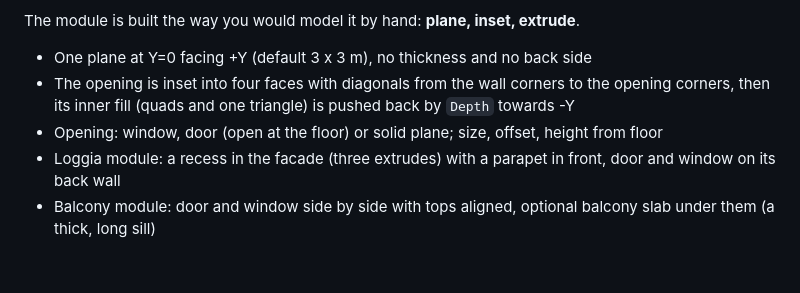
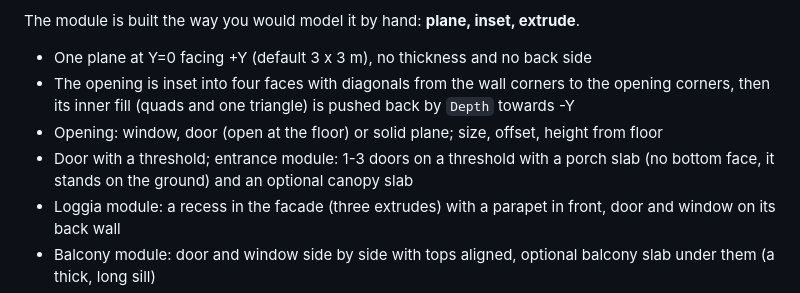
Before and after one commit to Ivanou-Dzmitry/ModuleModo, a Markdown page: README.md, the part around the change. GitHub-like rendering; blank space fills up the shorter version.

```diff
--- a/README.md
+++ b/README.md
@@ -11,6 +11,7 @@ The module is built the way you would model it by hand: **plane, inset, extrude*
 - One plane at Y=0 facing +Y (default 3 x 3 m), no thickness and no back side
 - The opening is inset into four faces with diagonals from the wall corners to the opening corners, then its inner fill (quads and one triangle) is pushed back by `Depth` towards -Y
 - Opening: window, door (open at the floor) or solid plane; size, offset, height from floor
+- Door with a threshold; entrance module: 1-3 doors on a threshold with a porch slab (no bottom face, it stands on the ground) and an optional canopy slab
 - Loggia module: a recess in the facade (three extrudes) with a parapet in front, door and window on its back wall
 - Balcony module: door and window side by side with tops aligned, optional balcony slab under them (a thick, long sill)
 - 1 to 3 openings, side by side or stacked (windows); the wall is cut into one cell per opening, each cell gets its own inset and extrude
```
Also changed, not shown: ModuleModo_manual_ru.md (+36 -3 lines), topology_entrance.png (added), 5 other files.
